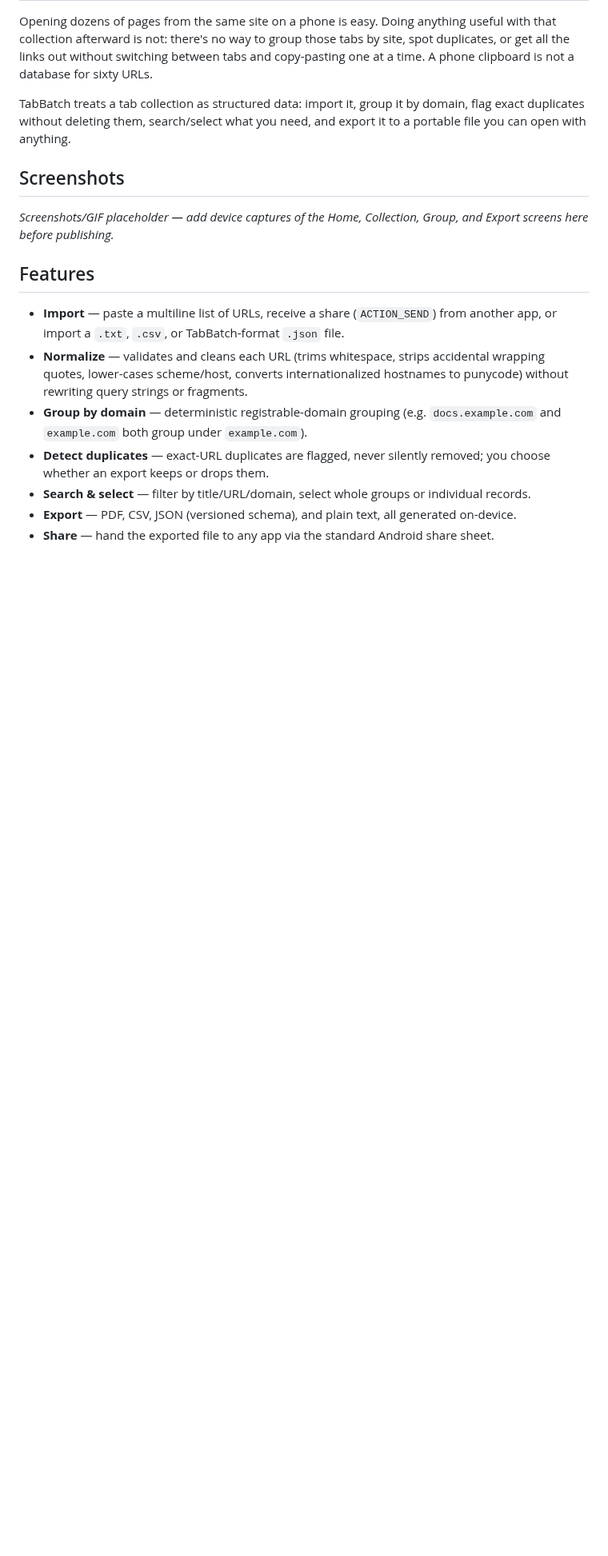
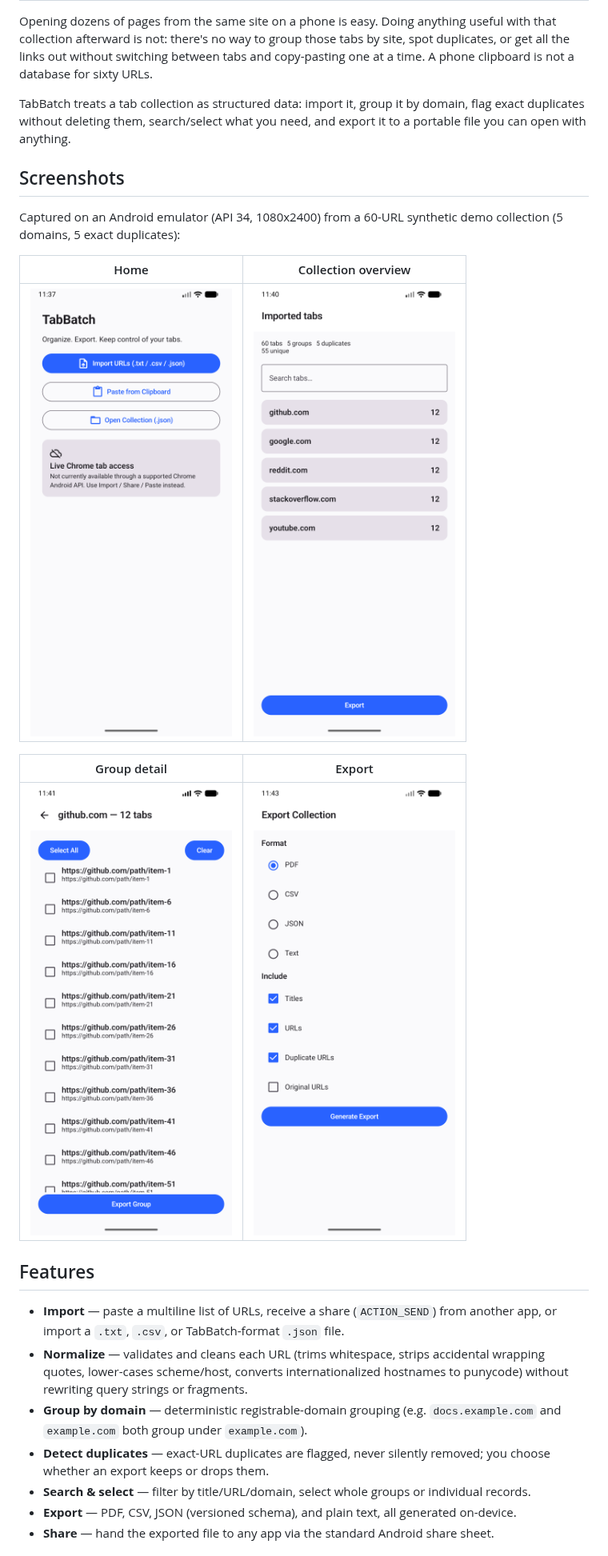
Before and after one commit to DananjayaNadun/TabBatch, a Markdown page: README.md, the part around one of its changes. Shown at 80% size. Rendered like a GitHub page; pictures changed too: docs/screenshots/collection.png (added), docs/screenshots/export.png (added), docs/screenshots/group.png (added); blank space fills up the shorter version.

```diff
--- a/README.md
+++ b/README.md
@@ -18,8 +18,16 @@ you can open with anything.
 
 ## Screenshots
 
-_Screenshots/GIF placeholder — add device captures of the Home, Collection, Group, and Export
-screens here before publishing._
+Captured on an Android emulator (API 34, 1080x2400) from a 60-URL synthetic demo collection
+(5 domains, 5 exact duplicates):
+
+| Home | Collection overview |
+|---|---|
+| ![Home screen](docs/screenshots/home.png) | ![Collection overview](docs/screenshots/collection.png) |
+
+| Group detail | Export |
+|---|---|
+| ![Group detail](docs/screenshots/group.png) | ![Export screen](docs/screenshots/export.png) |
 
 ## Features
 
```
Also changed, not shown: other parts of README.md (+6 -0 lines), CHANGELOG.md (+14 -5 lines), SECURITY.md (+3 -5 lines), 1 other file.
